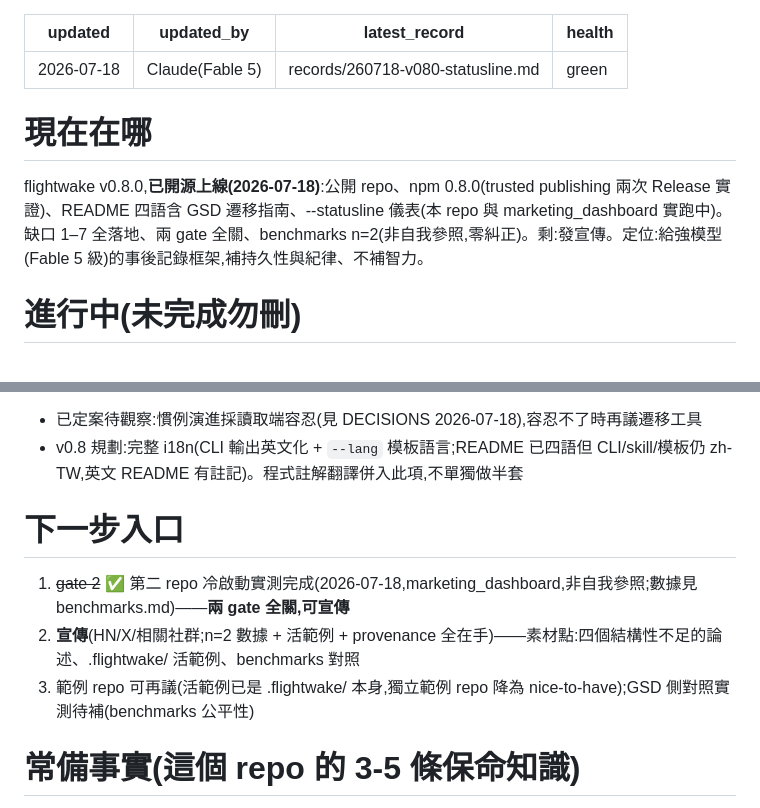
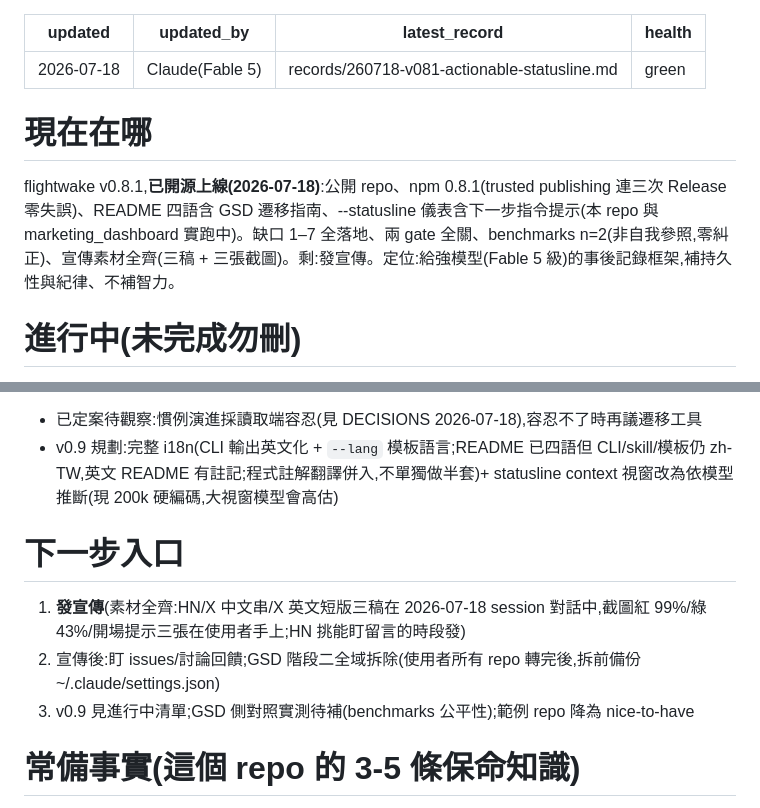
Before and after one commit to kaiwutech-TW/flightwake, a Markdown page: .flightwake/STATE.md, 2 parts joined by grey strips. GitHub-like rendering.

Commit message:
docs(fw): record 260718-v081-actionable-statusline
Co-Authored-By: Claude Fable 5 <noreply@anthropic.com>

```diff
--- a/.flightwake/STATE.md
+++ b/.flightwake/STATE.md
@@ -1,7 +1,7 @@
 ---
 updated: 2026-07-18
 updated_by: Claude(Fable 5)
-latest_record: records/260718-v080-statusline.md
+latest_record: records/260718-v081-actionable-statusline.md
 health: green
 ---
 <!-- flightwake STATE — 永遠短、永遠新。新 session 的第一站。 -->
@@ -10,7 +10,7 @@ health: green
 
 # 現在在哪
 
-flightwake v0.8.0,**已開源上線(2026-07-18)**:公開 repo、npm 0.8.0(trusted publishing 兩次 Release 實證)、README 四語含 GSD 遷移指南、--statusline 儀表(本 repo 與 marketing_dashboard 實跑中)。缺口 1–7 全落地、兩 gate 全關、benchmarks n=2(非自我參照,零糾正)。剩:發宣傳。定位:給強模型(Fable 5 級)的事後記錄框架,補持久性與紀律、不補智力。
+flightwake v0.8.1,**已開源上線(2026-07-18)**:公開 repo、npm 0.8.1(trusted publishing 連三次 Release 零失誤)、README 四語含 GSD 遷移指南、--statusline 儀表含下一步指令提示(本 repo 與 marketing_dashboard 實跑中)。缺口 1–7 全落地、兩 gate 全關、benchmarks n=2(非自我參照,零糾正)、宣傳素材全齊(三稿 + 三張截圖)。剩:發宣傳。定位:給強模型(Fable 5 級)的事後記錄框架,補持久性與紀律、不補智力。
 
 # 進行中(未完成勿刪)
 
@@ -26,13 +26,13 @@ flightwake v0.8.0,**已開源上線(2026-07-18)**:公開 repo、npm 0.8.0(truste
 - [x] 開源收殘 ✅(MIT + 英文 README + release.yml + flip runbook;舊 objects 清理併入 runbook 第 1 步;v0.7.1)
 - [x] 冷啟動實測 ✅ 首筆有效樣本入 docs/benchmarks.md(2026-07-18;flightwake 邊際 ≈ 2.6K 讀 + 2K 出,接手零猶豫)
 - 已定案待觀察:慣例演進採讀取端容忍(見 DECISIONS 2026-07-18),容忍不了時再議遷移工具
-- v0.8 規劃:完整 i18n(CLI 輸出英文化 + `--lang` 模板語言;README 已四語但 CLI/skill/模板仍 zh-TW,英文 README 有註記)。程式註解翻譯併入此項,不單獨做半套
+- v0.9 規劃:完整 i18n(CLI 輸出英文化 + `--lang` 模板語言;README 已四語但 CLI/skill/模板仍 zh-TW,英文 README 有註記;程式註解翻譯併入,不單獨做半套)+ statusline context 視窗改為依模型推斷(現 200k 硬編碼,大視窗模型會高估)
 
 # 下一步入口
 
-1. ~~gate 2~~ ✅ 第二 repo 冷啟動實測完成(2026-07-18,marketing_dashboard,非自我參照;數據見 benchmarks.md)——**兩 gate 全關,可宣傳**
-2. **宣傳**(HN/X/相關社群;n=2 數據 + 活範例 + provenance 全在手)——素材點:四個結構性不足的論述、.flightwake/ 活範例、benchmarks 對照
-3. 範例 repo 可再議(活範例已是 .flightwake/ 本身,獨立範例 repo 降為 nice-to-have);GSD 側對照實測待補(benchmarks 公平性)
+1. **發宣傳**(素材全齊:HN/X 中文串/X 英文短版三稿在 2026-07-18 session 對話中,截圖紅 99%/綠 43%/開場提示三張在使用者手上;HN 挑能盯留言的時段發)
+2. 宣傳後:盯 issues/討論回饋;GSD 階段二全域拆除(使用者所有 repo 轉完後,拆前備份 ~/.claude/settings.json)
+3. v0.9 見進行中清單;GSD 側對照實測待補(benchmarks 公平性);範例 repo 降為 nice-to-have
 
 # 常備事實(這個 repo 的 3-5 條保命知識)
 
```
Also changed, not shown: .flightwake/records/260718-v081-actionable-statusline.md (added, +34 -0 lines).
